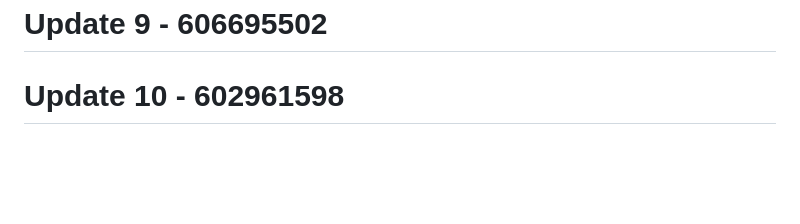
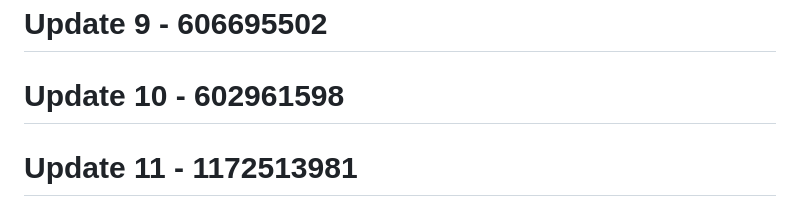
Before and after one commit to RootBugs/TEMP_BYPASS, a Markdown page: README.md, the part around the change. GitHub-like rendering; blank space fills up the shorter version.

```diff
--- a/README.md
+++ b/README.md
@@ -523,3 +523,5 @@ This tool is provided **for authorized security testing and educational purposes
 # Update 9 - 606695502
 
 # Update 10 - 602961598
+
+# Update 11 - 1172513981
```
